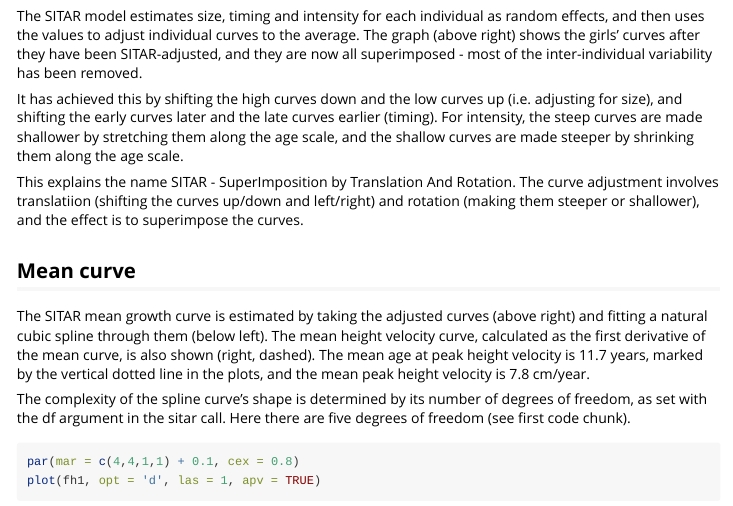
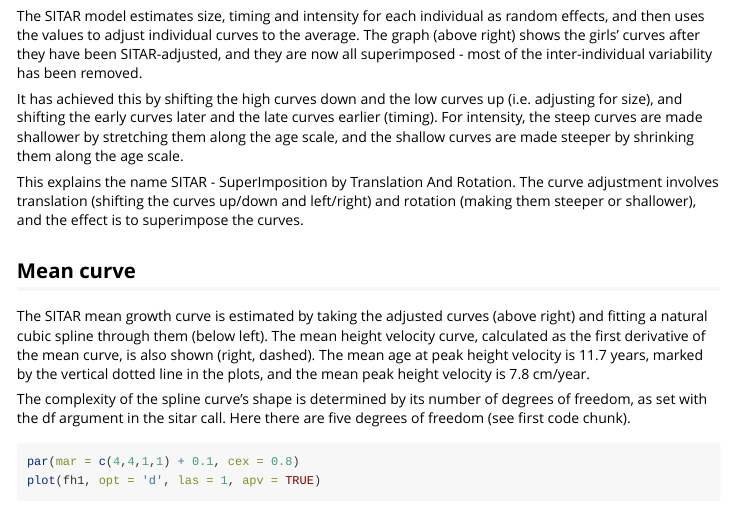
Before and after one commit to statist7/sitar, an R Markdown document (vignettes/Fitting_models_with_SITAR.Rmd): the page in a window 1100 px wide, from 1270 px down. Rendered offline with R 4.5, knitr and Pandoc, with nearby package versions; some code elsewhere in the file could not run offline; long lines of code are wrapped.

Commit message:
vignette fix typo

```diff
--- a/vignettes/Fitting_models_with_SITAR.Rmd
+++ b/vignettes/Fitting_models_with_SITAR.Rmd
@@ -49,10 +49,9 @@ These are the three growth patterns that SITAR focuses on, which are labelled si
 
 The SITAR model estimates size, timing and intensity for each individual as random effects, and then uses the values to adjust individual curves to the average. The graph (above right) shows the girls' curves after they have been SITAR-adjusted, and they are now all superimposed - most of the inter-individual variability has been removed.
 
-It has achieved this by shifting the high curves down and the low curves up (i.e. adjusting for size), and shifting the early curves later and the late curves earlier (timing). For intensity, the steep curves are made shallower by stretching them along the age scale, and the shallow curves are made
-steeper by shrinking them along the age scale.
+It has achieved this by shifting the high curves down and the low curves up (i.e. adjusting for size), and shifting the early curves later and the late curves earlier (timing). For intensity, the steep curves are made shallower by stretching them along the age scale, and the shallow curves are made steeper by shrinking them along the age scale.
 
-This explains the name SITAR - SuperImposition by Translation And Rotation. The curve adjustment involves translatiion (shifting the curves up/down and left/right) and rotation (making them steeper or shallower), and the effect is to superimpose the curves.
+This explains the name SITAR - SuperImposition by Translation And Rotation. The curve adjustment involves translation (shifting the curves up/down and left/right) and rotation (making them steeper or shallower), and the effect is to superimpose the curves.
 
 ## Mean curve
 
```
